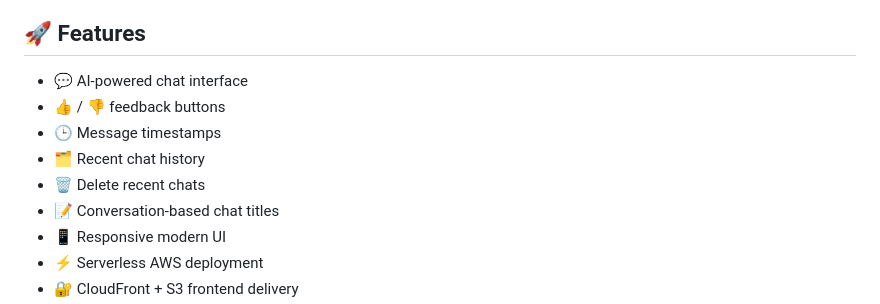
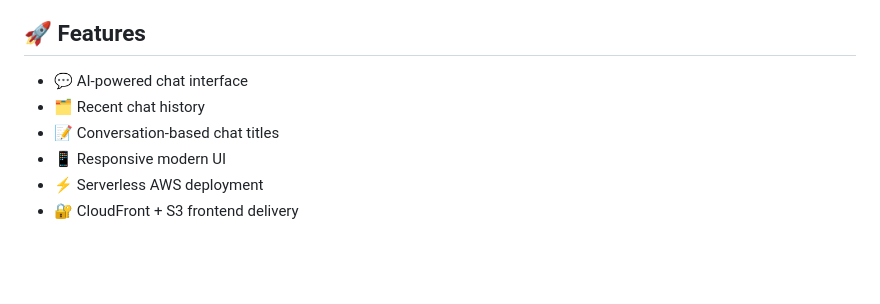
Before and after one commit to musaddiq-vd/langgraph, a Markdown page: Nexa AI/README.md, the part around the change. Rendered like a GitHub page; blank space fills up the shorter version.

Commit message:
Add cleanup instructions for AWS resources
Removed feedback buttons, message timestamps, and delete recent chats features from the README.

```diff
--- a/Nexa AI/README.md
+++ b/Nexa AI/README.md
@@ -30,10 +30,7 @@ through CloudFront and the backend exposed through an API endpoint.
 ## 🚀 Features
 
 -   💬 AI-powered chat interface
--   👍 / 👎 feedback buttons
--   🕒 Message timestamps
 -   🗂️ Recent chat history
--   🗑️ Delete recent chats
 -   📝 Conversation-based chat titles
 -   📱 Responsive modern UI
 -   ⚡ Serverless AWS deployment
```
